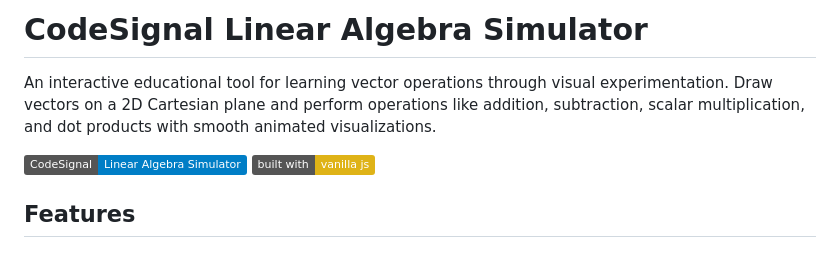
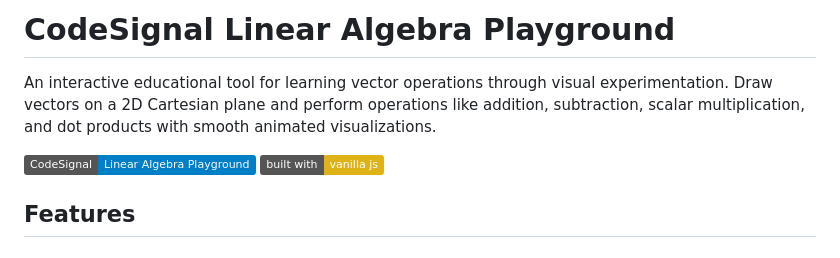
Before and after one commit to CodeSignal/learn_bespoke-linear-algebra, a Markdown page: README.md, the part around the change. Drawn GitHub-style; badges without logos.

```diff
--- a/README.md
+++ b/README.md
@@ -1,8 +1,8 @@
-# CodeSignal Linear Algebra Simulator
+# CodeSignal Linear Algebra Playground
 
 An interactive educational tool for learning vector operations through visual experimentation. Draw vectors on a 2D Cartesian plane and perform operations like addition, subtraction, scalar multiplication, and dot products with smooth animated visualizations.
 
-![CodeSignal Linear Algebra Simulator](https://img.shields.io/badge/CodeSignal-Linear%20Algebra%20Simulator-blue) ![Built with Vanilla JS](https://img.shields.io/badge/built%20with-vanilla%20js-yellow)
+![CodeSignal Linear Algebra Playground](https://img.shields.io/badge/CodeSignal-Linear%20Algebra%20Playground-blue) ![Built with Vanilla JS](https://img.shields.io/badge/built%20with-vanilla%20js-yellow)
 
 ## Features
 
```
